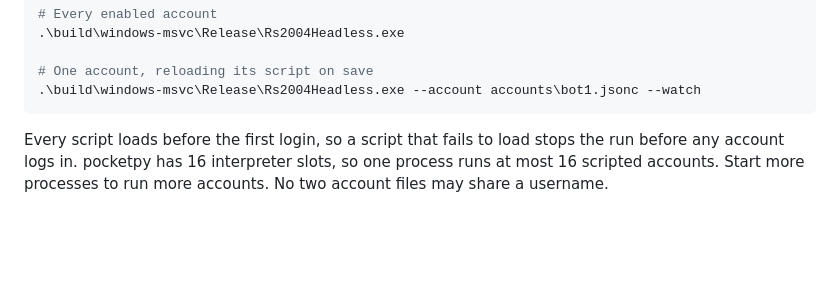
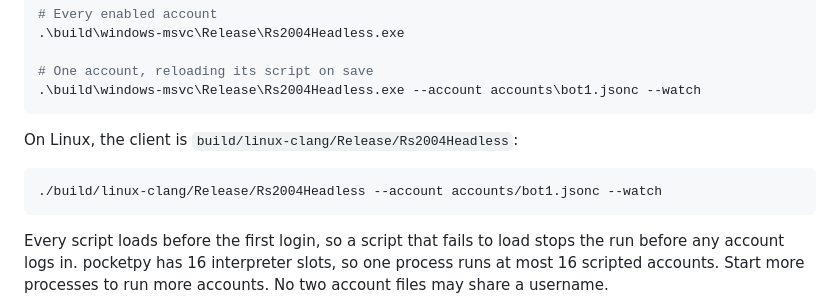
Before and after one commit to ineedbots/lc-headless, a Markdown page: README.md, the part around one of its changes. GitHub-like rendering; blank space fills up the shorter version.

````diff
--- a/README.md
+++ b/README.md
@@ -127,6 +162,12 @@ From the repository root:
 
 # One account, reloading its script on save
 .\build\windows-msvc\Release\Rs2004Headless.exe --account accounts\bot1.jsonc --watch
+```
+
+On Linux, the client is `build/linux-clang/Release/Rs2004Headless`:
+
+```sh
+./build/linux-clang/Release/Rs2004Headless --account accounts/bot1.jsonc --watch
 ```
 
 Every script loads before the first login, so a script that fails to load stops the run before any account logs in. pocketpy has 16 interpreter slots, so one process runs at most 16 scripted accounts. Start more processes to run more accounts. No two account files may share a username.
````
Also changed, not shown: other parts of README.md (+42 -6 lines).
